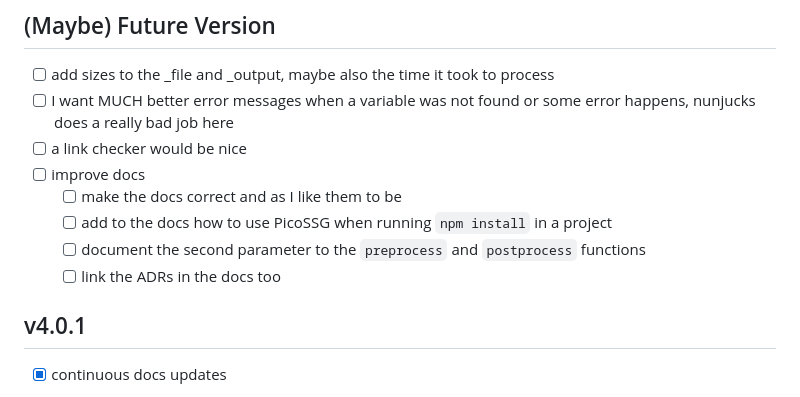
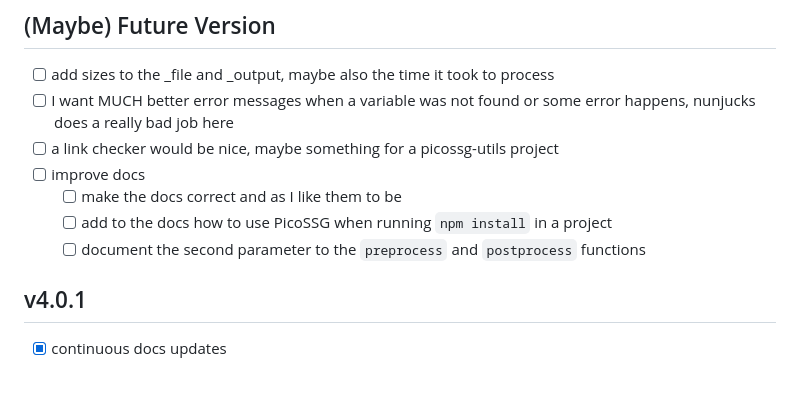
Before and after one commit to wolframkriesing/picossg, a Markdown page: CHANGELOG.md, the part around the change. GitHub-like rendering.

Commit message:
Working on the docs...

```diff
--- a/CHANGELOG.md
+++ b/CHANGELOG.md
@@ -6,12 +6,11 @@ Find here all changes tracked while developing picossg.
 
 - [ ] add sizes to the _file and _output, maybe also the time it took to process
 - [ ] I want MUCH better error messages when a variable was not found or some error happens, nunjucks does a really bad job here
-- [ ] a link checker would be nice
+- [ ] a link checker would be nice, maybe something for a picossg-utils project
 - [ ] improve docs
   - [ ] make the docs correct and as I like them to be
   - [ ] add to the docs how to use PicoSSG when running `npm install` in a project
   - [ ] document the second parameter to the `preprocess` and `postprocess` functions
-  - [ ] link the ADRs in the docs too
 
 ## v4.0.1
 
```
Also changed, not shown: 1 other file.
